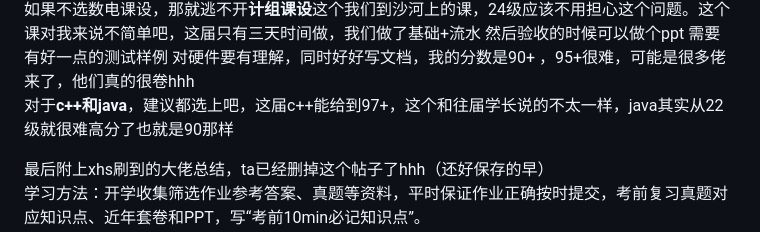
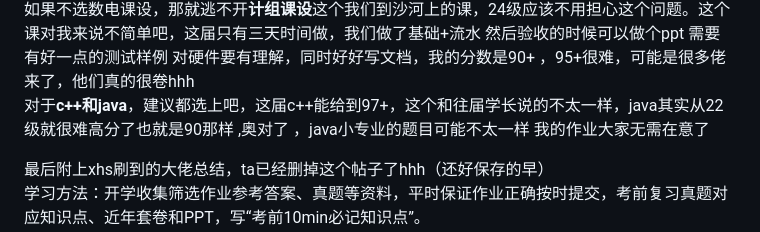
Before and after one commit to Melo8888888/BUPT-CS-, a Markdown page: 期末心得.md, the part around the change. Drawn GitHub-style.

```diff
--- a/期末心得.md
+++ b/期末心得.md
@@ -124,7 +124,7 @@
 接着说**数电课设** 这个我推荐选，虽然我没选这个课，但我问过很多人 95+不难 但是平时要下很多功夫，如果时间多可以选一下
 如果不选数电课设，那就逃不开**计组课设**这个我们到沙河上的课，24级应该不用担心这个问题。这个课对我来说不简单吧，这届只有三天时间做，我们做了基础+流水 然后验收的时候可以做个ppt 需要有好一点的测试样例
 对硬件要有理解，同时好好写文档，我的分数是90+ ，95+很难，可能是很多佬来了，他们真的很卷hhh
-对于**c++**和**java**，建议都选上吧，这届c++能给到97+，这个和往届学长说的不太一样，java其实从22级就很难高分了也就是90那样
+对于**c++**和**java**，建议都选上吧，这届c++能给到97+，这个和往届学长说的不太一样，java其实从22级就很难高分了也就是90那样  ,奥对了 ，java小专业的题目可能不太一样 我的作业大家无需在意了
 
 
 最后附上xhs刷到的大佬总结，ta已经删掉这个帖子了hhh（还好保存的早）
```
